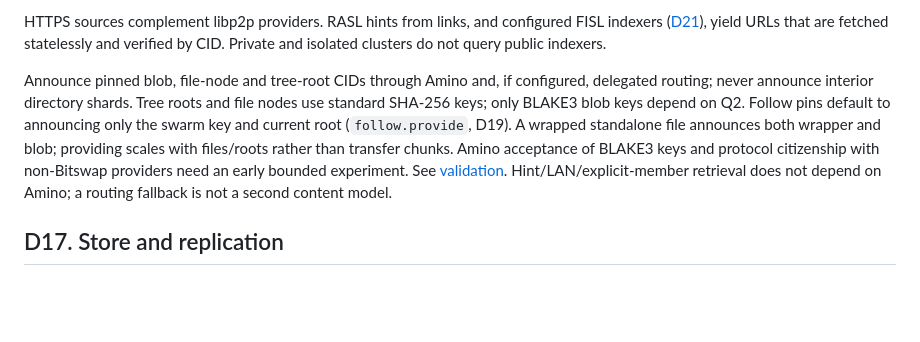
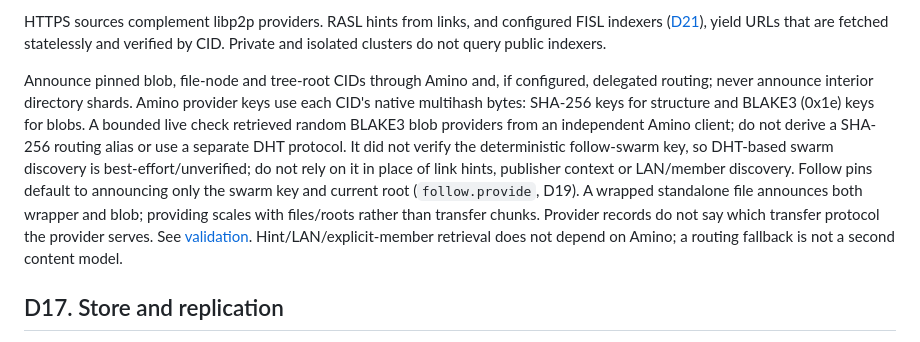
Before and after one commit to whyrusleeping/ipfs-nu, a Markdown page: docs/data.md, the part around the change. GitHub-like rendering; blank space fills up the shorter version.

```diff
--- a/docs/data.md
+++ b/docs/data.md
@@ -327,13 +327,18 @@ indexers ([D21](dasl.md#fisl)), yield URLs that are fetched statelessly and veri
 CID. Private and isolated clusters do not query public indexers.
 
 Announce pinned blob, file-node and tree-root CIDs through Amino and, if configured, delegated
-routing; never announce interior directory shards. Tree roots and file nodes use standard
-SHA-256 keys; only BLAKE3 blob keys depend on Q2. Follow pins default to announcing only
-the swarm key and current root (`follow.provide`, D19). A wrapped standalone file announces both
-wrapper and blob; providing scales with files/roots rather than transfer chunks. Amino
-acceptance of BLAKE3 keys and protocol citizenship with non-Bitswap providers need an early
-bounded experiment. See [validation](validation.md). Hint/LAN/explicit-member retrieval does
-not depend on Amino; a routing fallback is not a second content model.
+routing; never announce interior directory shards. Amino provider keys use each CID's native
+multihash bytes: SHA-256 keys for structure and BLAKE3 (0x1e) keys for blobs. A bounded live
+check retrieved random BLAKE3 blob providers from an independent Amino client; do not derive a
+SHA-256 routing alias or use a separate DHT protocol. It did not verify the deterministic
+follow-swarm key, so DHT-based swarm discovery is best-effort/unverified; do not rely on it in
+place of link hints, publisher context or LAN/member discovery. Follow pins default to
+announcing only the swarm key and current root (`follow.provide`, D19). A wrapped standalone
+file announces both wrapper and blob; providing scales with files/roots rather than transfer
+chunks. Provider records do not say which transfer protocol the provider serves. See
+[validation](validation.md#q2-amino-provider-keys-and-citizenship-bounded-live-results-incomplete-swarm-run).
+Hint/LAN/explicit-member retrieval does not depend on Amino; a routing fallback is not a second
+content model.
 
 ## D17. Store and replication
 
```
Also changed, not shown: docs/validation.md (+72 -42 lines), spec.md (+6 -2 lines).
